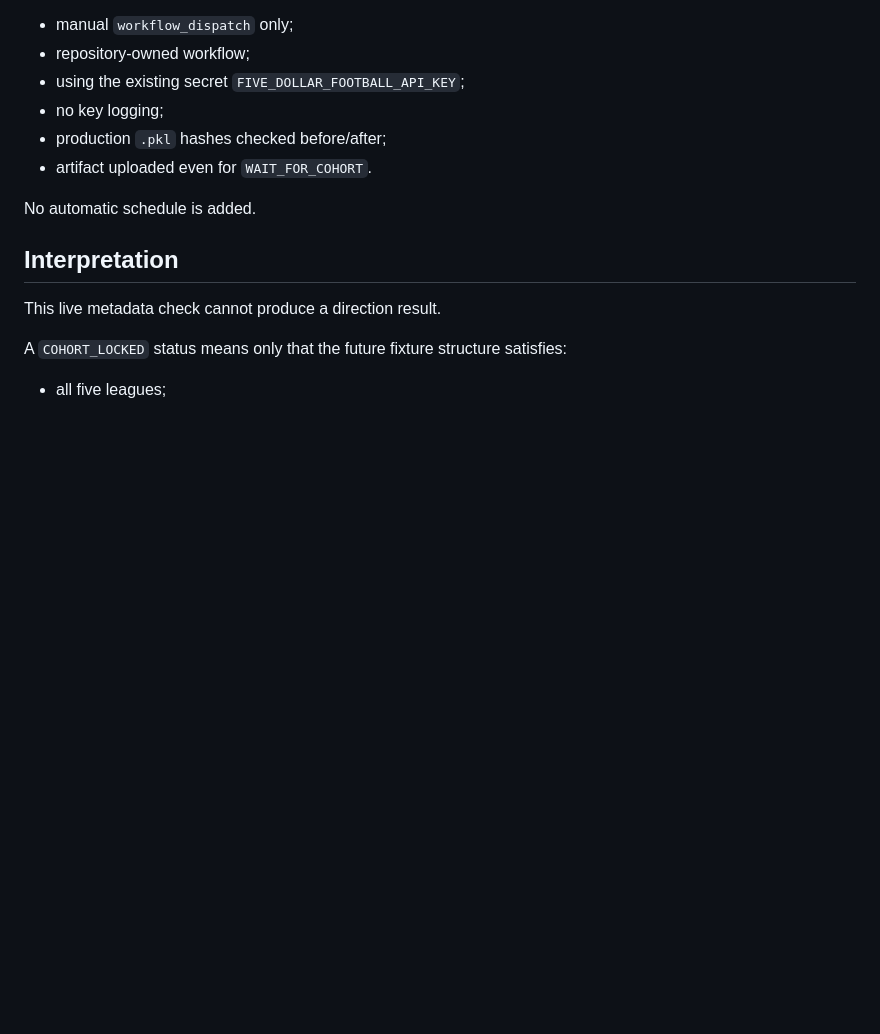
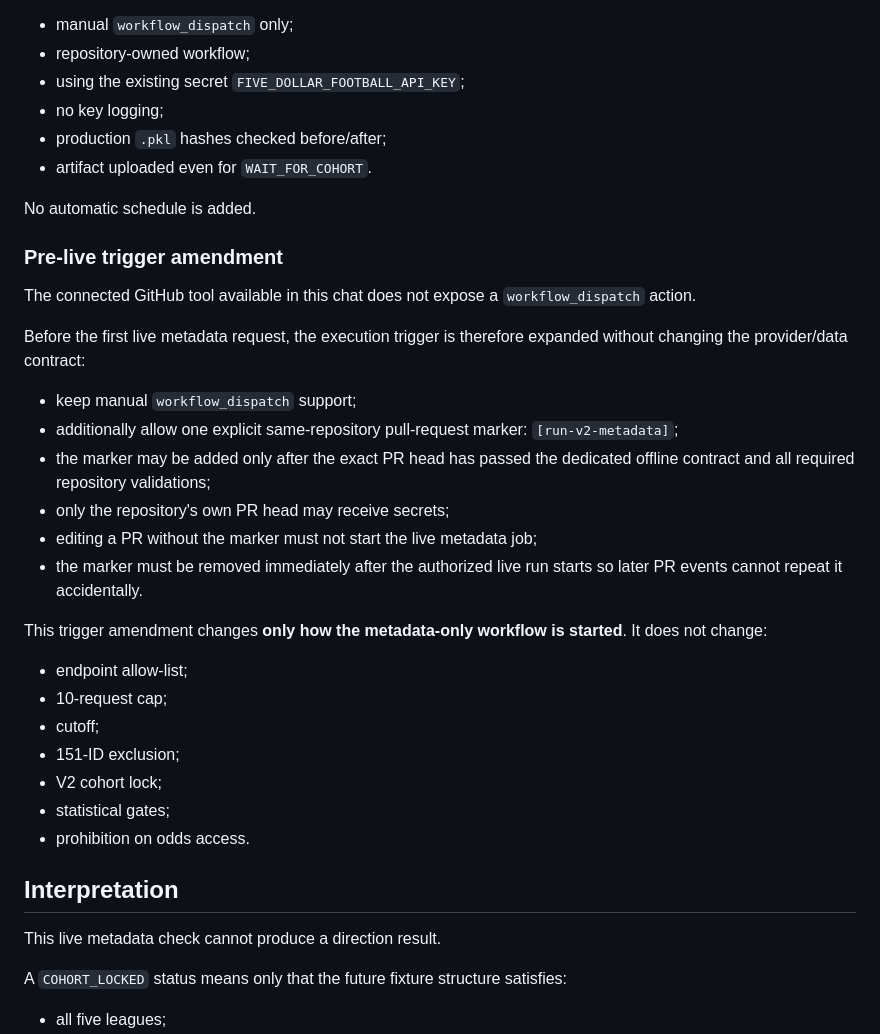
Before and after one commit to MaksimBlud/football-ai, a Markdown page: research/CORNER_REGIME_ADJUSTED_DIRECTION_V2_METADATA_LIVE.md, the part around the change. Rendered like a GitHub page; blank space fills up the shorter version.

Commit message:
Freeze explicit PR marker for V2 metadata trigger

```diff
--- a/research/CORNER_REGIME_ADJUSTED_DIRECTION_V2_METADATA_LIVE.md
+++ b/research/CORNER_REGIME_ADJUSTED_DIRECTION_V2_METADATA_LIVE.md
@@ -103,6 +103,31 @@ Live metadata execution must be:
 
 No automatic schedule is added.
 
+
+### Pre-live trigger amendment
+
+The connected GitHub tool available in this chat does not expose a `workflow_dispatch` action.
+
+Before the first live metadata request, the execution trigger is therefore expanded without changing the provider/data contract:
+
+- keep manual `workflow_dispatch` support;
+- additionally allow one explicit same-repository pull-request marker:
+  `[run-v2-metadata]`;
+- the marker may be added only after the exact PR head has passed the dedicated offline contract and all required repository validations;
+- only the repository's own PR head may receive secrets;
+- editing a PR without the marker must not start the live metadata job;
+- the marker must be removed immediately after the authorized live run starts so later PR events cannot repeat it accidentally.
+
+This trigger amendment changes **only how the metadata-only workflow is started**. It does not change:
+- endpoint allow-list;
+- 10-request cap;
+- cutoff;
+- 151-ID exclusion;
+- V2 cohort lock;
+- statistical gates;
+- prohibition on odds access.
+
+
 ## Interpretation
 
 This live metadata check cannot produce a direction result.
```
